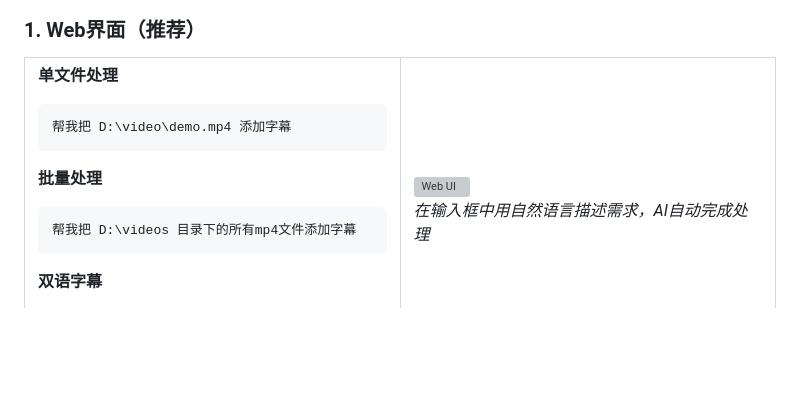
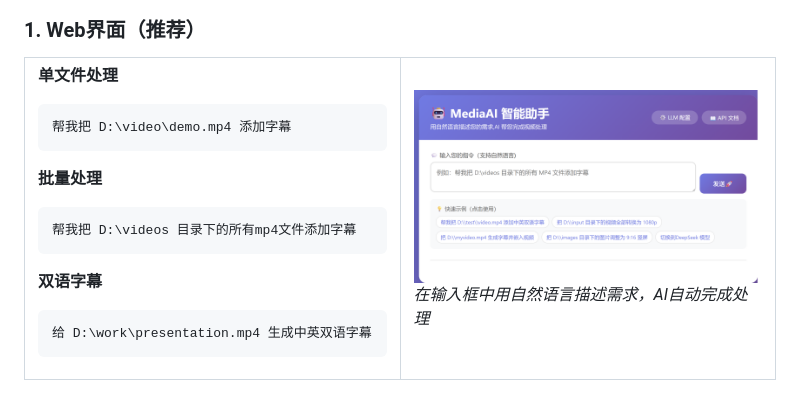
Before and after one commit to makisekurisu951-oss/MediaAITools, a Markdown page: README.md, the part around the change. Drawn GitHub-style; pictures changed too: doc/screenshots/web-ui.png (added); blank space fills up the shorter version; grey boxes are pictures that could not be loaded.

```diff
--- a/README.md
+++ b/README.md
@@ -86,7 +86,7 @@ docker-compose up -d
 </td>
 <td width="50%">
 
-<img src="docs/screenshots/web-ui.png" alt="Web UI" />
+<img src="doc/screenshots/web-ui.png" alt="Web UI" />
 
 *在输入框中用自然语言描述需求，AI自动完成处理*
 
```
Also changed, not shown: CHANGELOG.md (+114 -88 lines).
